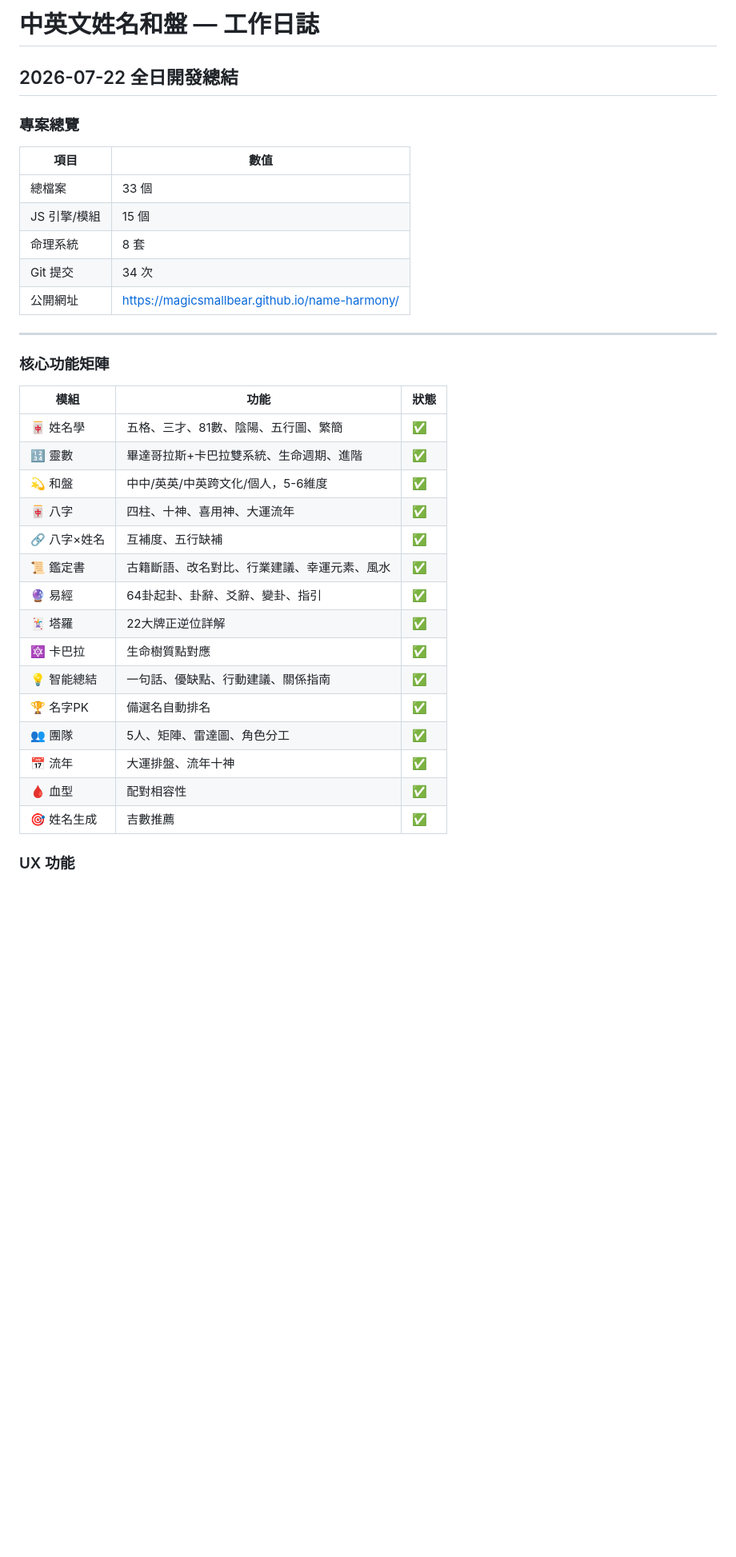
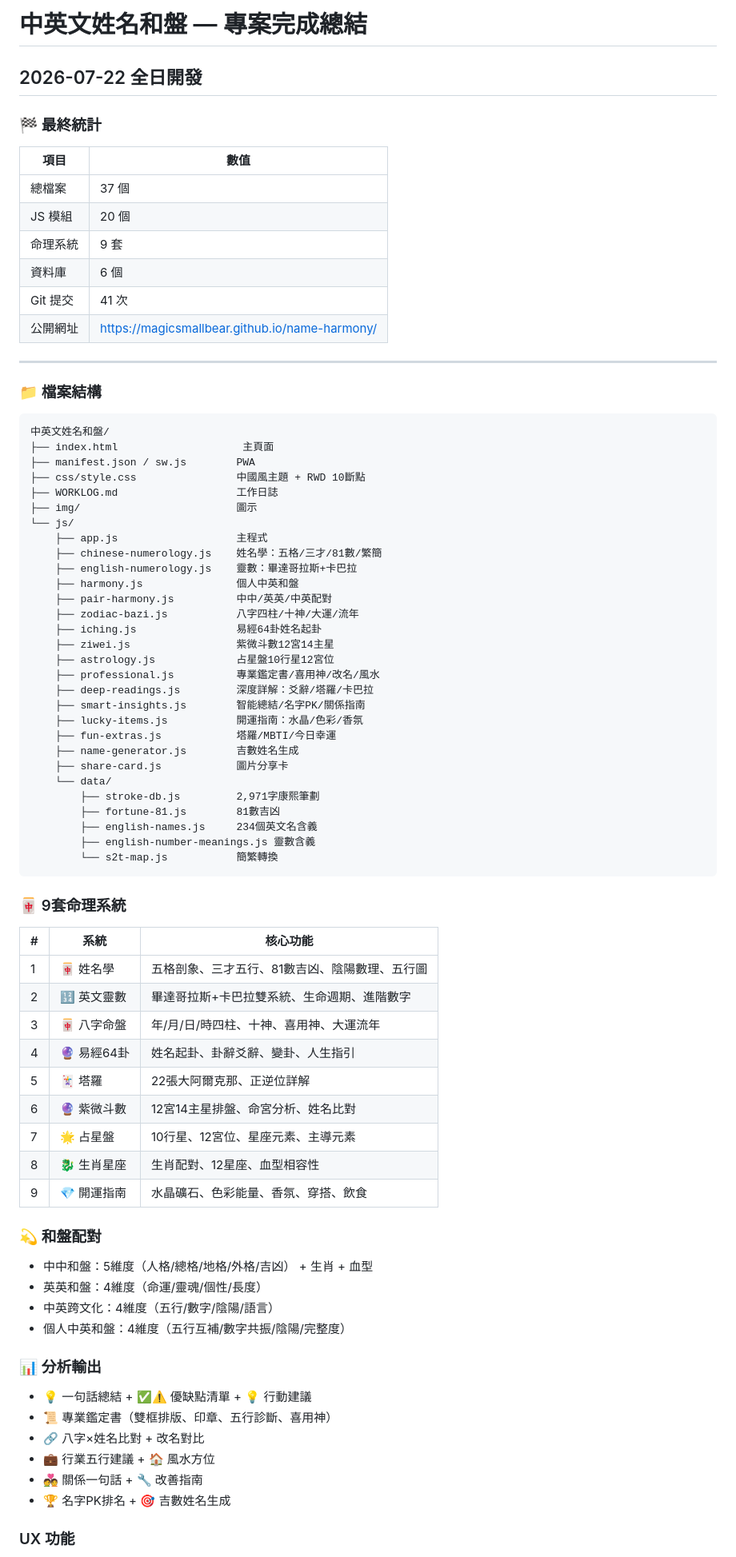
Before and after one commit to MAGICSMALLBEAR/name-harmony, a Markdown page: WORKLOG.md, the part around one of its changes. Shown at 80% size. Drawn GitHub-style; blank space fills up the shorter version.

Commit message:
📋 專案完成總結：37檔案/9命理系統/41提交

````diff
--- a/WORKLOG.md
+++ b/WORKLOG.md
@@ -1,35 +1,77 @@
-# 中英文姓名和盤 — 工作日誌
+# 中英文姓名和盤 — 專案完成總結
 
-## 2026-07-22 全日開發總結
+## 2026-07-22 全日開發
 
-### 專案總覽
+### 🏁 最終統計
 | 項目 | 數值 |
 |------|------|
-| 總檔案 | 33 個 |
-| JS 引擎/模組 | 15 個 |
-| 命理系統 | 8 套 |
-| Git 提交 | 34 次 |
+| 總檔案 | 37 個 |
+| JS 模組 | 20 個 |
+| 命理系統 | 9 套 |
+| 資料庫 | 6 個 |
+| Git 提交 | 41 次 |
 | 公開網址 | https://magicsmallbear.github.io/name-harmony/ |
 
 ---
 
-### 核心功能矩陣
-| 模組 | 功能 | 狀態 |
-|------|------|------|
-| 🀄 姓名學 | 五格、三才、81數、陰陽、五行圖、繁簡 | ✅ |
-| 🔢 靈數 | 畢達哥拉斯+卡巴拉雙系統、生命週期、進階 | ✅ |
-| 💫 和盤 | 中中/英英/中英跨文化/個人，5-6維度 | ✅ |
-| 🀄 八字 | 四柱、十神、喜用神、大運流年 | ✅ |
-| 🔗 八字×姓名 | 互補度、五行缺補 | ✅ |
-| 📜 鑑定書 | 古籍斷語、改名對比、行業建議、幸運元素、風水 | ✅ |
-| 🔮 易經 | 64卦起卦、卦辭、爻辭、變卦、指引 | ✅ |
-| 🃏 塔羅 | 22大牌正逆位詳解 | ✅ |
-| 🔯 卡巴拉 | 生命樹質點對應 | ✅ |
-| 💡 智能總結 | 一句話、優缺點、行動建議、關係指南 | ✅ |
-| 🏆 名字PK | 備選名自動排名 | ✅ |
-| 👥 團隊 | 5人、矩陣、雷達圖、角色分工 | ✅ |
-| 📅 流年 | 大運排盤、流年十神 | ✅ |
-| 🩸 血型 | 配對相容性 | ✅ |
-| 🎯 姓名生成 | 吉數推薦 | ✅ |
+### 📁 檔案結構
+```
+中英文姓名和盤/
+├── index.html                    主頁面
+├── manifest.json / sw.js        PWA
+├── css/style.css                中國風主題 + RWD 10斷點
+├── WORKLOG.md                   工作日誌
+├── img/                         圖示
+└── js/
+    ├── app.js                   主程式
+    ├── chinese-numerology.js    姓名學：五格/三才/81數/繁簡
+    ├── english-numerology.js    靈數：畢達哥拉斯+卡巴拉
+    ├── harmony.js               個人中英和盤
+    ├── pair-harmony.js          中中/英英/中英配對
+    ├── zodiac-bazi.js           八字四柱/十神/大運/流年
+    ├── iching.js                易經64卦姓名起卦
+    ├── ziwei.js                 紫微斗數12宮14主星
+    ├── astrology.js             占星盤10行星12宮位
+    ├── professional.js          專業鑑定書/喜用神/改名/風水
+    ├── deep-readings.js         深度詳解：爻辭/塔羅/卡巴拉
+    ├── smart-insights.js        智能總結/名字PK/關係指南
+    ├── lucky-items.js           開運指南：水晶/色彩/香氛
+    ├── fun-extras.js            塔羅/MBTI/今日幸運
+    ├── name-generator.js        吉數姓名生成
+    ├── share-card.js            圖片分享卡
+    └── data/
+        ├── stroke-db.js         2,971字康熙筆劃
+        ├── fortune-81.js        81數吉凶
+        ├── english-names.js     234個英文名含義
+        ├── english-number-meanings.js 靈數含義
+        └── s2t-map.js           簡繁轉換
+```
+
+### 🀄 9套命理系統
+| # | 系統 | 核心功能 |
+|---|------|---------|
+| 1 | 🀄 姓名學 | 五格剖象、三才五行、81數吉凶、陰陽數理、五行圖 |
+| 2 | 🔢 英文靈數 | 畢達哥拉斯+卡巴拉雙系統、生命週期、進階數字 |
+| 3 | 🀄 八字命盤 | 年/月/日/時四柱、十神、喜用神、大運流年 |
+| 4 | 🔮 易經64卦 | 姓名起卦、卦辭爻辭、變卦、人生指引 |
+| 5 | 🃏 塔羅 | 22張大阿爾克那、正逆位詳解 |
+| 6 | 🔮 紫微斗數 | 12宮14主星排盤、命宮分析、姓名比對 |
+| 7 | 🌟 占星盤 | 10行星、12宮位、星座元素、主導元素 |
+| 8 | 🐉 生肖星座 | 生肖配對、12星座、血型相容性 |
+| 9 | 💎 開運指南 | 水晶礦石、色彩能量、香氛、穿搭、飲食 |
+
+### 💫 和盤配對
+- 中中和盤：5維度（人格/總格/地格/外格/吉凶） + 生肖 + 血型
+- 英英和盤：4維度（命運/靈魂/個性/長度）
+- 中英跨文化：4維度（五行/數字/陰陽/語言）
+- 個人中英和盤：4維度（五行互補/數字共振/陰陽/完整度）
+
+### 📊 分析輸出
+- 💡 一句話總結 + ✅⚠️ 優缺點清單 + 💡 行動建議
+- 📜 專業鑑定書（雙框排版、印章、五行診斷、喜用神）
+- 🔗 八字×姓名比對 + 改名對比
+- 💼 行業五行建議 + 🏠 風水方位
+- 💑 關係一句話 + 🔧 改善指南
+- 🏆 名字PK排名 + 🎯 吉數姓名生成
 
 ### UX 功能
````
Also changed, not shown: other parts of WORKLOG.md (+13 -39 lines).
